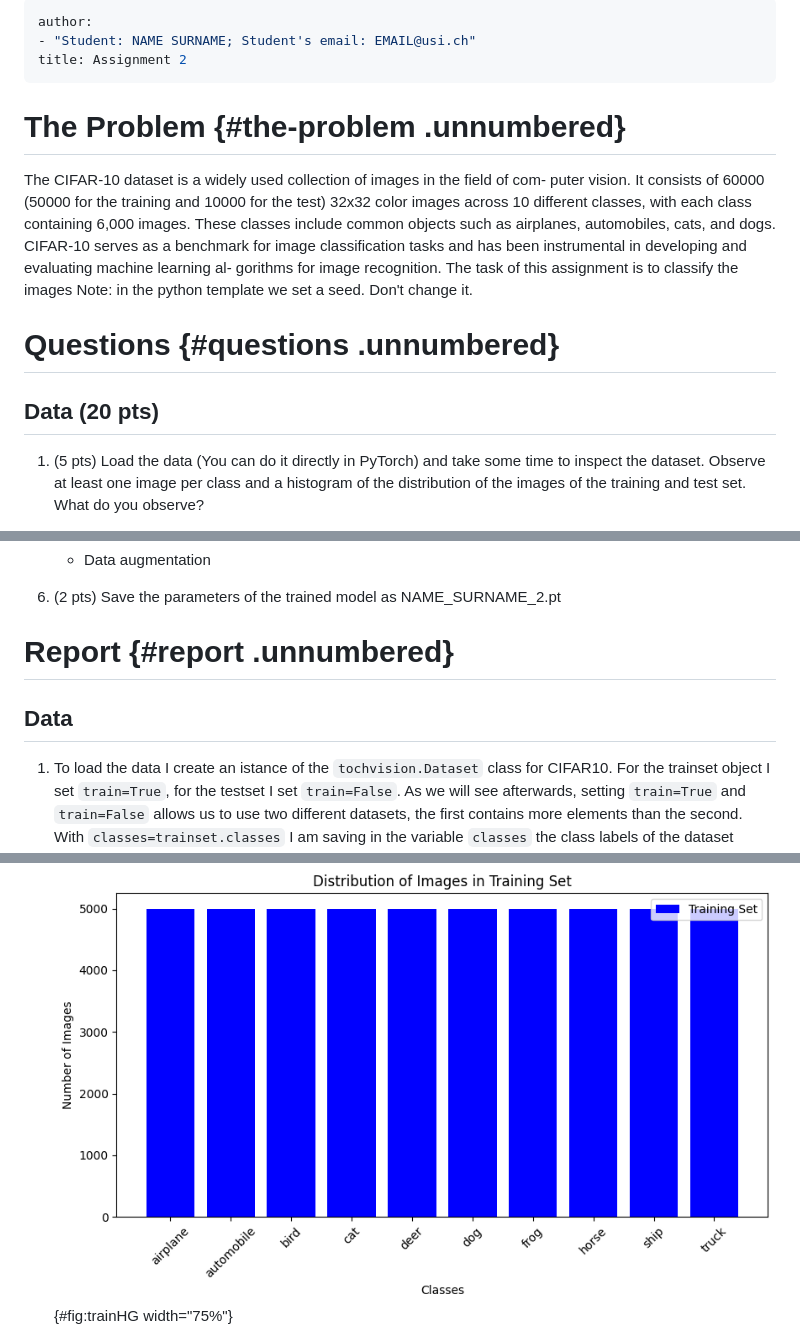
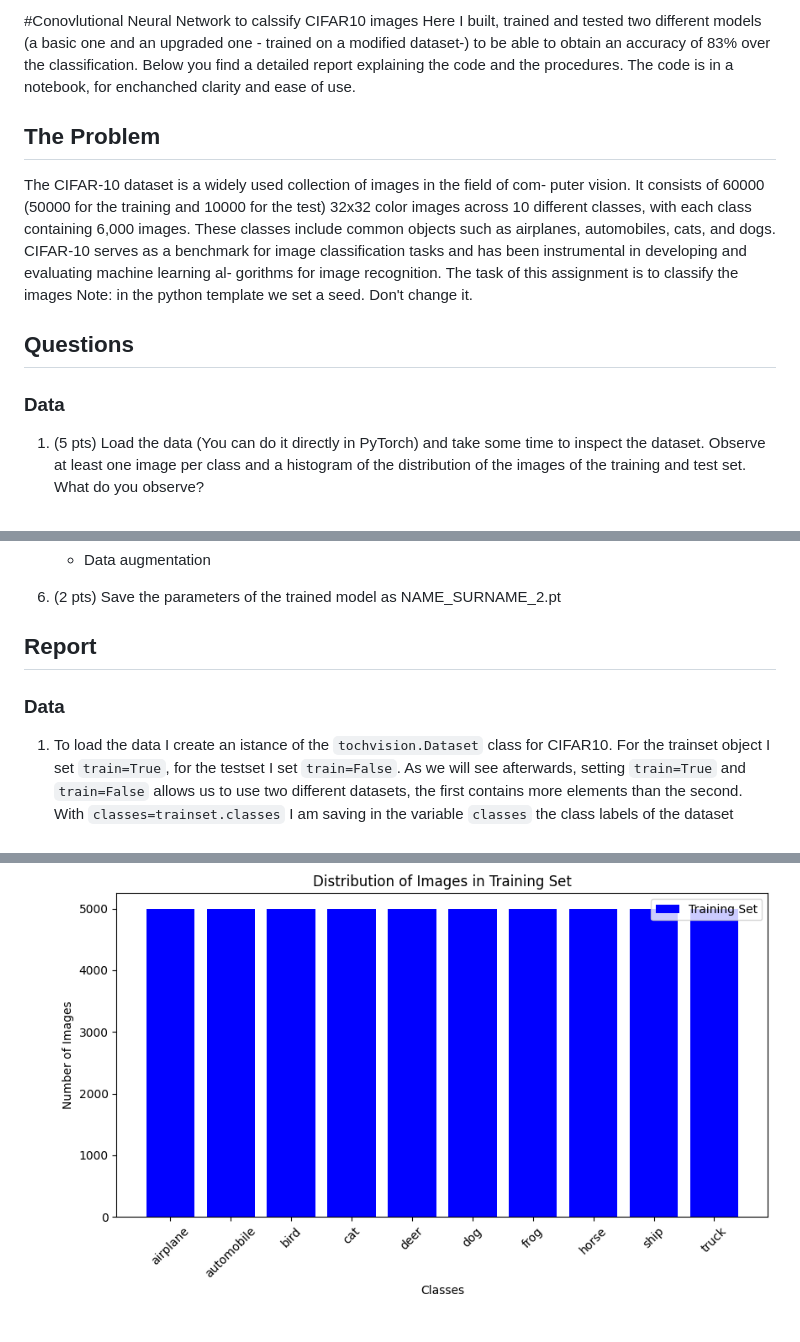
Before and after one commit to pietromiotto/CNN, a Markdown page: README.md, 3 parts joined by grey strips. GitHub-like rendering.

```diff
--- a/README.md
+++ b/README.md
@@ -1,10 +1,7 @@
----
-author:
-- "Student: NAME SURNAME; Student's email: EMAIL@usi.ch"
-title: Assignment 2
----
+#Conovlutional Neural Network to calssify CIFAR10 images
+Here I built, trained and tested two different models (a basic one and an upgraded one - trained on a modified dataset-) to be able to obtain an accuracy of 83% over the classification. Below you find a detailed report explaining the code and the procedures. The code is in a notebook, for enchanched clarity and ease of use.
 
-# The Problem {#the-problem .unnumbered}
+## The Problem
 
 The CIFAR-10 dataset is a widely used collection of images in the field
 of com- puter vision. It consists of 60000 (50000 for the training and
@@ -16,9 +13,9 @@ developing and evaluating machine learning al- gorithms for image
 recognition. The task of this assignment is to classify the images Note:
 in the python template we set a seed. Don't change it.
 
-# Questions {#questions .unnumbered}
+## Questions
 
-## Data (20 pts)
+### Data
 
 1.  (5 pts) Load the data (You can do it directly in PyTorch) and take
     some time to inspect the dataset. Observe at least one image per
@@ -119,9 +116,9 @@ up to you. You can also take some inspiration from famous ConvNets.
 6.  (2 pts) Save the parameters of the trained model as
     NAME_SURNAME_2.pt
 
-# Report {#report .unnumbered}
+## Report
 
-## Data
+### Data
 
 1.  To load the data I create an istance of the `tochvision.Dataset`
     class for CIFAR10. For the trainset object I set `train=True`, for
@@ -178,7 +175,6 @@ up to you. You can also take some inspiration from famous ConvNets.
     $1000$ for each class.
 
     ![Histogram of the distribution of images into classes of the
-    training dataset](images/images/trainingHG.png){#fig:trainHG
-    width="75%"}
+    training dataset](images/trainingHG.png)
 
     ![Histogram of the distribution of images into classes of the test
```
Also changed, not shown: other parts of README.md (+8 -9 lines).
